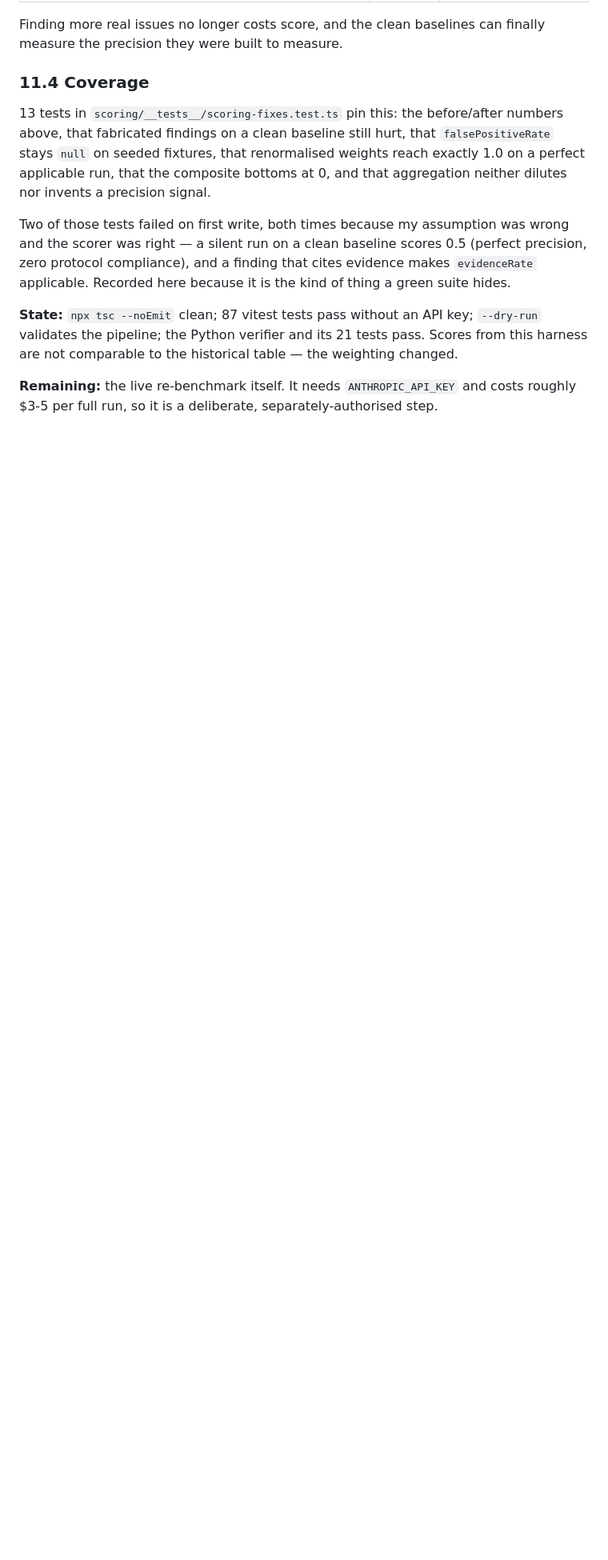
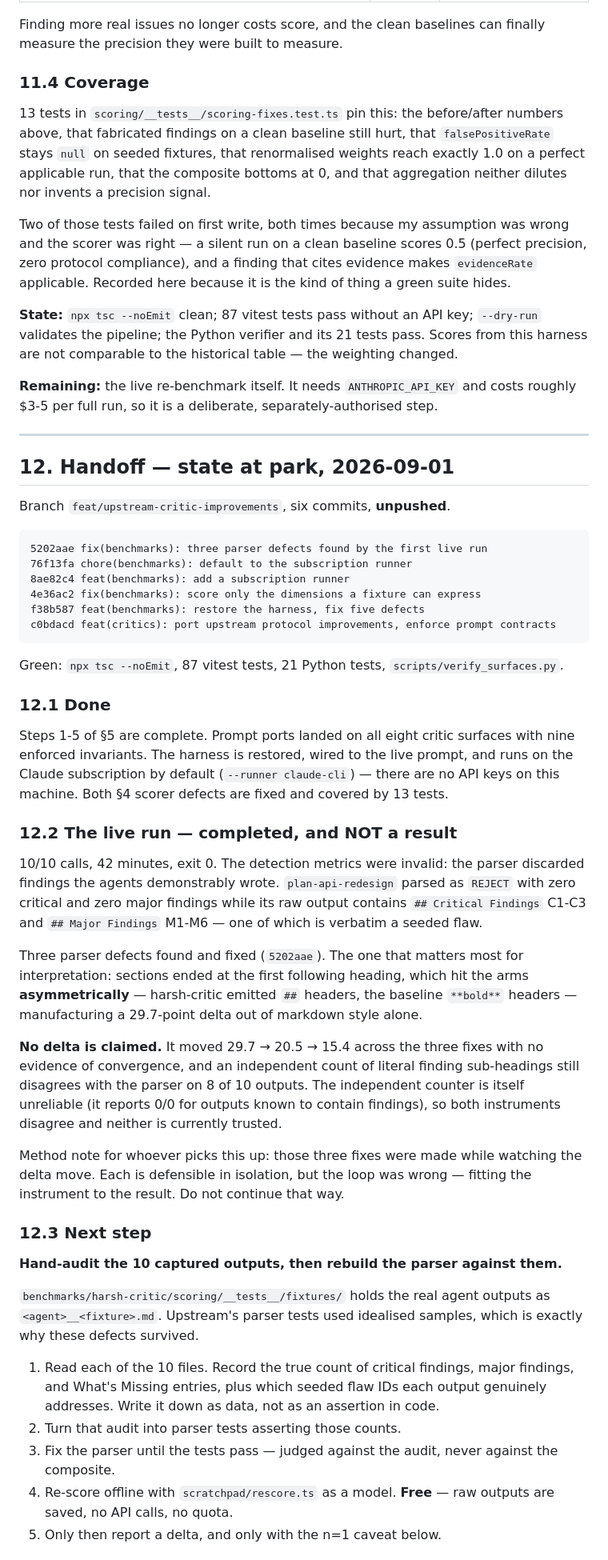
Before and after one commit to zivtech/harsh-critic, a Markdown page: research/upstream-omcc-critic-review.md, the part around one of its changes. Shown at 80% size. GitHub-like rendering; blank space fills up the shorter version.

Commit message:
docs(research): handoff state for the parked benchmark work
Records what landed across the six commits, why the live run produced no
reportable result, and the hand-audit-first path to a trustworthy one. Notes
that re-scoring is free — the raw outputs are captured as parser fixtures — and
carries the standing caveats (n=1 per cell, runner-bound, not comparable to the
historical table) so they are not rediscovered.

Co-Authored-By: Claude Opus 5 (1M context) <noreply@anthropic.com>

````diff
--- a/research/upstream-omcc-critic-review.md
+++ b/research/upstream-omcc-critic-review.md
@@ -376,3 +376,47 @@ Two of those tests failed on first write, both times because my assumption was w
 **State:** `npx tsc --noEmit` clean; 87 vitest tests pass without an API key; `--dry-run` validates the pipeline; the Python verifier and its 21 tests pass. Scores from this harness are not comparable to the historical table — the weighting changed.
 
 **Remaining:** the live re-benchmark itself. It needs `ANTHROPIC_API_KEY` and costs roughly $3-5 per full run, so it is a deliberate, separately-authorised step.
+
+---
+
+## 12. Handoff — state at park, 2026-09-01
+
+Branch `feat/upstream-critic-improvements`, six commits, **unpushed**.
+
+```
+5202aae fix(benchmarks): three parser defects found by the first live run
+76f13fa chore(benchmarks): default to the subscription runner
+8ae82c4 feat(benchmarks): add a subscription runner
+4e36ac2 fix(benchmarks): score only the dimensions a fixture can express
+f38b587 feat(benchmarks): restore the harness, fix five defects
+c0bdacd feat(critics): port upstream protocol improvements, enforce prompt contracts
+```
+
+Green: `npx tsc --noEmit`, 87 vitest tests, 21 Python tests, `scripts/verify_surfaces.py`.
+
+### 12.1 Done
+
+Steps 1-5 of §5 are complete. Prompt ports landed on all eight critic surfaces with nine enforced invariants. The harness is restored, wired to the live prompt, and runs on the Claude subscription by default (`--runner claude-cli`) — there are no API keys on this machine. Both §4 scorer defects are fixed and covered by 13 tests.
+
+### 12.2 The live run — completed, and NOT a result
+
+10/10 calls, 42 minutes, exit 0. The detection metrics were invalid: the parser discarded findings the agents demonstrably wrote. `plan-api-redesign` parsed as `REJECT` with zero critical and zero major findings while its raw output contains `## Critical Findings` C1-C3 and `## Major Findings` M1-M6 — one of which is verbatim a seeded flaw.
+
+Three parser defects found and fixed (`5202aae`). The one that matters most for interpretation: sections ended at the first following heading, which hit the arms **asymmetrically** — harsh-critic emitted `##` headers, the baseline `**bold**` headers — manufacturing a 29.7-point delta out of markdown style alone.
+
+**No delta is claimed.** It moved 29.7 → 20.5 → 15.4 across the three fixes with no evidence of convergence, and an independent count of literal finding sub-headings still disagrees with the parser on 8 of 10 outputs. The independent counter is itself unreliable (it reports 0/0 for outputs known to contain findings), so both instruments disagree and neither is currently trusted.
+
+Method note for whoever picks this up: those three fixes were made while watching the delta move. Each is defensible in isolation, but the loop was wrong — fitting the instrument to the result. Do not continue that way.
+
+### 12.3 Next step
+
+**Hand-audit the 10 captured outputs, then rebuild the parser against them.**
+
+`benchmarks/harsh-critic/scoring/__tests__/fixtures/` holds the real agent outputs as `<agent>__<fixture>.md`. Upstream's parser tests used idealised samples, which is exactly why these defects survived.
+
+1. Read each of the 10 files. Record the true count of critical findings, major findings, and What's Missing entries, plus which seeded flaw IDs each output genuinely addresses. Write it down as data, not as an assertion in code.
+2. Turn that audit into parser tests asserting those counts.
+3. Fix the parser until the tests pass — judged against the audit, never against the composite.
+4. Re-score offline with `scratchpad/rescore.ts` as a model. **Free** — raw outputs are saved, no API calls, no quota.
+5. Only then report a delta, and only with the n=1 caveat below.
+
````
Also changed, not shown: other parts of research/upstream-omcc-critic-review.md (+11 -0 lines).
